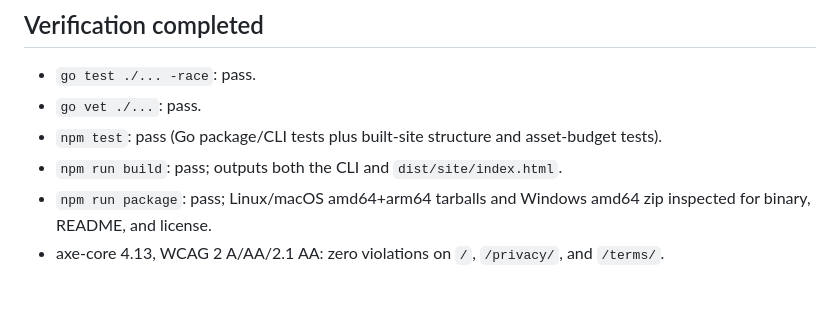
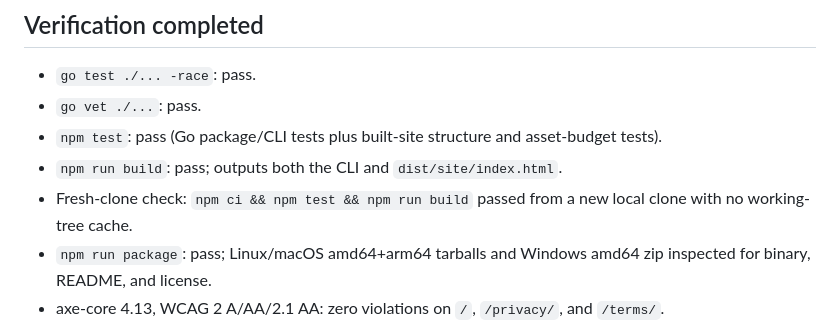
Before and after one commit to B-Divyesh/sf-gh-account-autoswitch, a Markdown page: .factory/handoff.md, the part around the change. Rendered like a GitHub page; blank space fills up the shorter version.

Commit message:
docs: note clean-clone verification

```diff
--- a/.factory/handoff.md
+++ b/.factory/handoff.md
@@ -40,6 +40,7 @@ npm run package
 - `go vet ./...`: pass.
 - `npm test`: pass (Go package/CLI tests plus built-site structure and asset-budget tests).
 - `npm run build`: pass; outputs both the CLI and `dist/site/index.html`.
+- Fresh-clone check: `npm ci && npm test && npm run build` passed from a new local clone with no working-tree cache.
 - `npm run package`: pass; Linux/macOS amd64+arm64 tarballs and Windows amd64 zip inspected for binary, README, and license.
 - axe-core 4.13, WCAG 2 A/AA/2.1 AA: zero violations on `/`, `/privacy/`, and `/terms/`.
 - Lighthouse 12.8.2 mobile against the production preview: Performance 100, Accessibility 100, Best Practices 100, SEO 100; FCP 1.1 s, LCP 1.4 s, CLS 0, total blocking time 0 ms.
```
